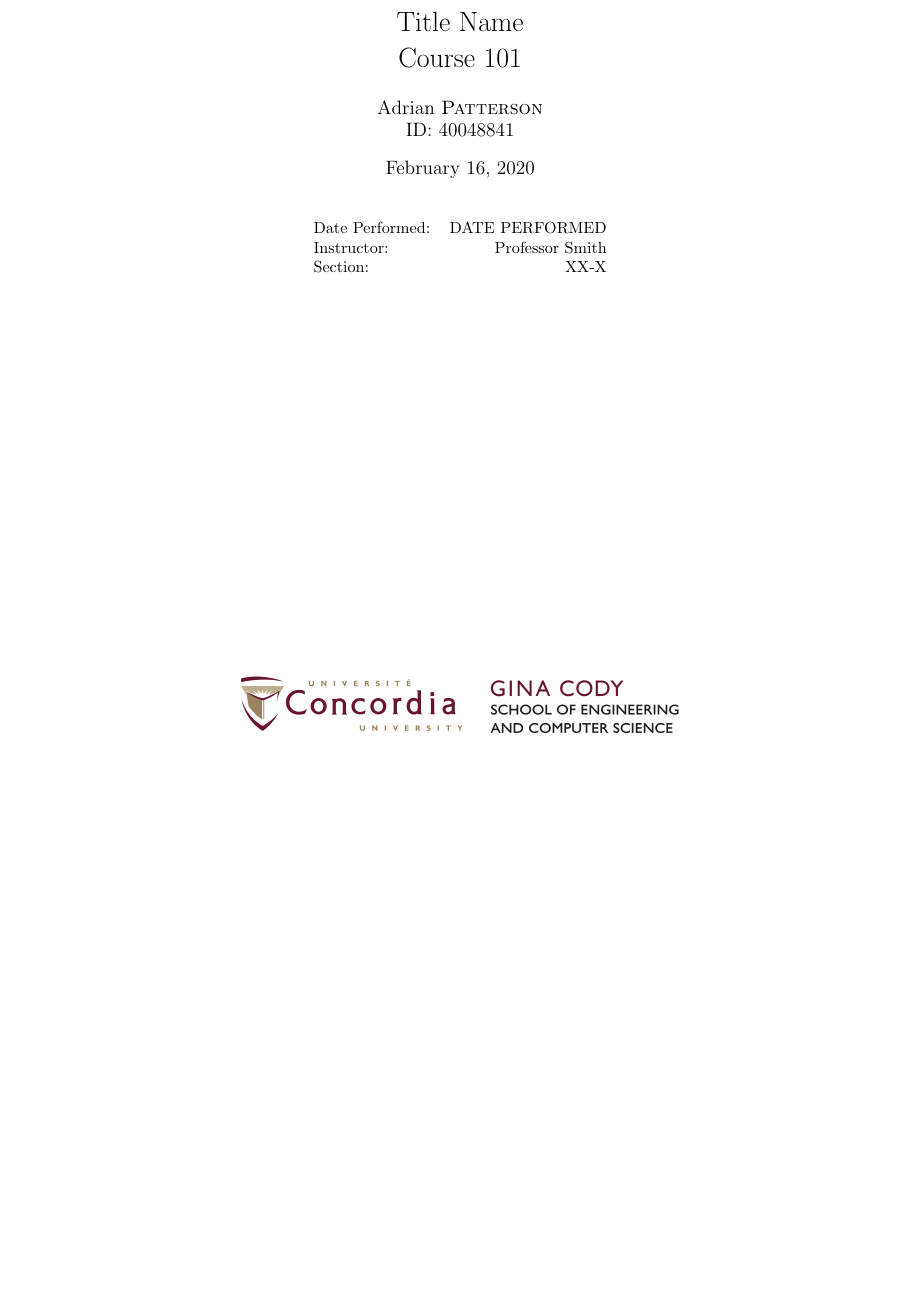
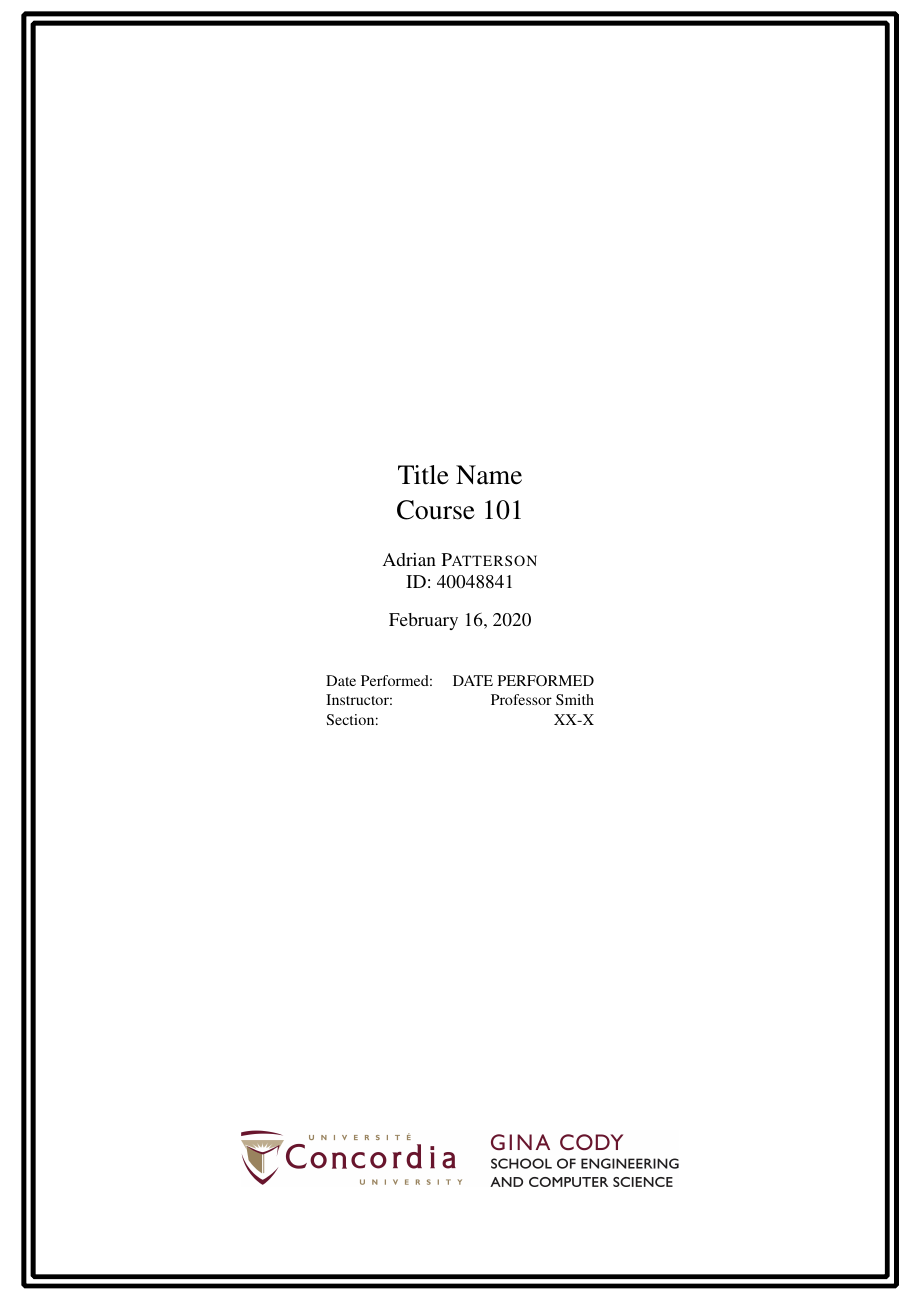
Before and after one commit to adrian-patterson/gcs-lab-report-template, a LaTeX document (ENCS_LabReportTemplate.tex): part of page 1 of 2, cut so that both start at the same text, the shorter picture padded with empty space. Compiled offline with pdfLaTeX.

Commit message:
Lab Report Template V1.1

```diff
--- a/ENCS_LabReportTemplate.tex
+++ b/ENCS_LabReportTemplate.tex
@@ -17,6 +17,8 @@
 \usepackage{enumerate}
 \usepackage{geometry}
 \usepackage[export]{adjustbox}
+\usepackage{tikz}
+\usetikzlibrary{calc}
 
 
 \geometry{a4paper, portrait, margin = 1.25in}
@@ -24,7 +26,7 @@
 
 \renewcommand{\labelenumi}{\alph{enumi}.} % Make numbering in the enumerate environment by letter rather than number (e.g. section 6)
 
-%\usepackage{times} % Uncomment to use the Times New Roman font
+\usepackage{times}
 
 %----------------------------------------------------------------------------------------
 %	DOCUMENT INFORMATION
@@ -57,6 +59,18 @@
 			\includegraphics[width=0.65\textwidth,scale=1.1]{ENCS.jpg} % Include the image placeholder.png
 		\end{figure}
 		\thispagestyle{empty}
+		\begin{tikzpicture}[overlay,remember picture]
+		\draw [line width=3pt,rounded corners=1pt,]
+		($ (current page.north west) + (1cm,-1cm) $)
+		rectangle
+		($ (current page.south east) + (-1cm,1cm) $);
+		\end{tikzpicture}
+		\begin{tikzpicture}[overlay,remember picture]
+		\draw [line width=3pt,rounded corners=1pt,]
+		($ (current page.north west) + (1.2cm,-1.2cm) $)
+		rectangle
+		($ (current page.south east) + (-1.2cm,1.2cm) $);
+		\end{tikzpicture}
 \end{titlepage}
 
 
```
Also changed, not shown: ENCS_LabReportTemplate.pdf (deleted). Lines whose indentation alone changed are shown as unchanged.
